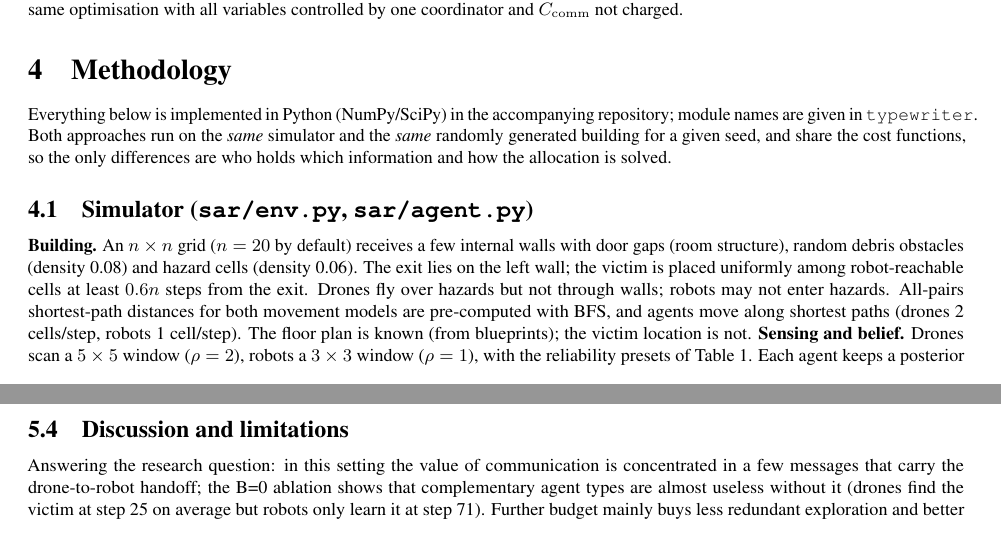
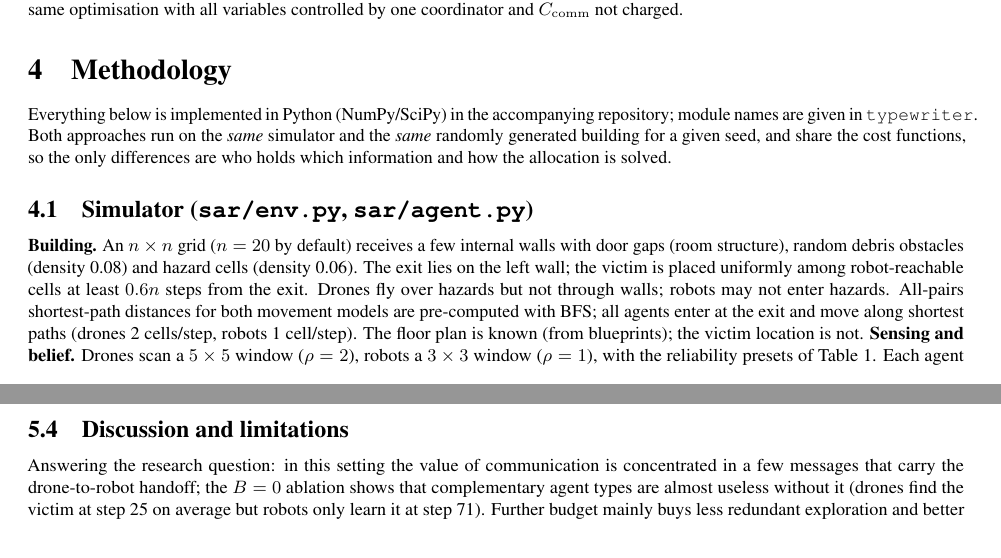
Before and after one commit to jilsnshah/decentralised-sar-limited-comm, a LaTeX paper (report/main.tex): two parts of pages 2 and 6 of 8, joined at a grey line, cut so that both start at the same text. Compiled offline with pdfLaTeX.

Commit message:
Report: clarify agent start positions, fix math formatting

```diff
--- a/report/main.tex
+++ b/report/main.tex
@@ -157,7 +157,7 @@ allocation is solved.
 structure), random debris obstacles (density 0.08) and hazard cells (density 0.06). The exit lies on the left wall; the
 victim is placed uniformly among robot-reachable cells at least $0.6n$ steps from the exit. Drones fly over hazards but
 not through walls; robots may not enter hazards. All-pairs shortest-path distances for both movement models are
-pre-computed with BFS, and agents move along shortest paths (drones 2 cells/step, robots 1 cell/step). The floor plan is
+pre-computed with BFS; all agents enter at the exit and move along shortest paths (drones 2 cells/step, robots 1 cell/step). The floor plan is
 known (from blueprints); the victim location is not.
 \textbf{Sensing and belief.} Drones scan a $5\times5$ window ($\rho=2$), robots a $3\times3$ window ($\rho=1$), with the
 reliability presets of Table~\ref{tab:params}. Each agent keeps a posterior $b_i(v)=\Pr(v^\star=v\mid\text{evidence})$,
@@ -391,7 +391,7 @@ matters (71--75 steps), i.e.\ once the budget is binding it, not connectivity, i
 
 \subsection{Discussion and limitations}
 Answering the research question: in this setting the value of communication is concentrated in a few messages that
-carry the drone-to-robot handoff; the B=0 ablation shows that complementary agent types are almost useless without
+carry the drone-to-robot handoff; the $B=0$ ablation shows that complementary agent types are almost useless without
 it (drones find the victim at step 25 on average but robots only learn it at step 71). Further budget mainly buys less
 redundant exploration and better coordination, and the decentralised team then stays within 10\% of a centralised
 coordinator using less than half of its messages. Limitations: the floor plan is known and static; a single victim
```
Also changed, not shown: report/main.pdf.
